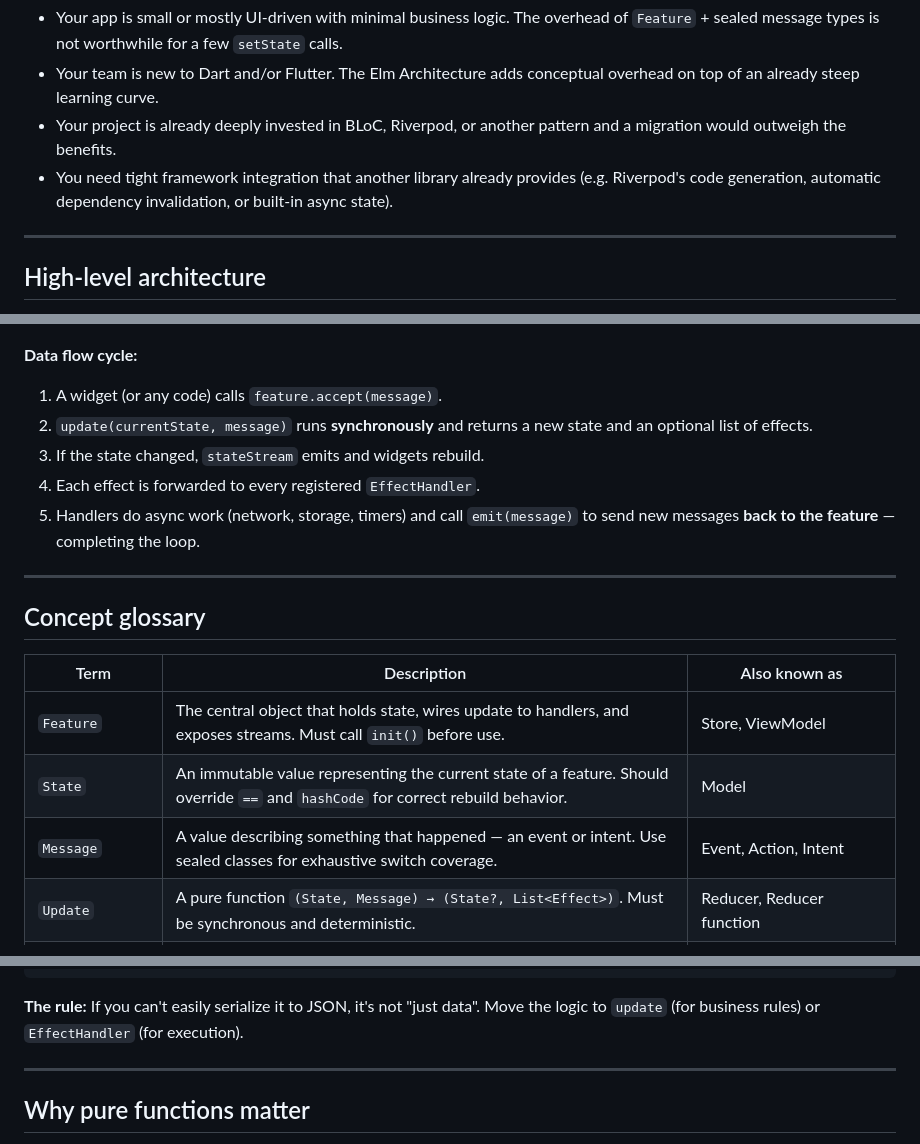
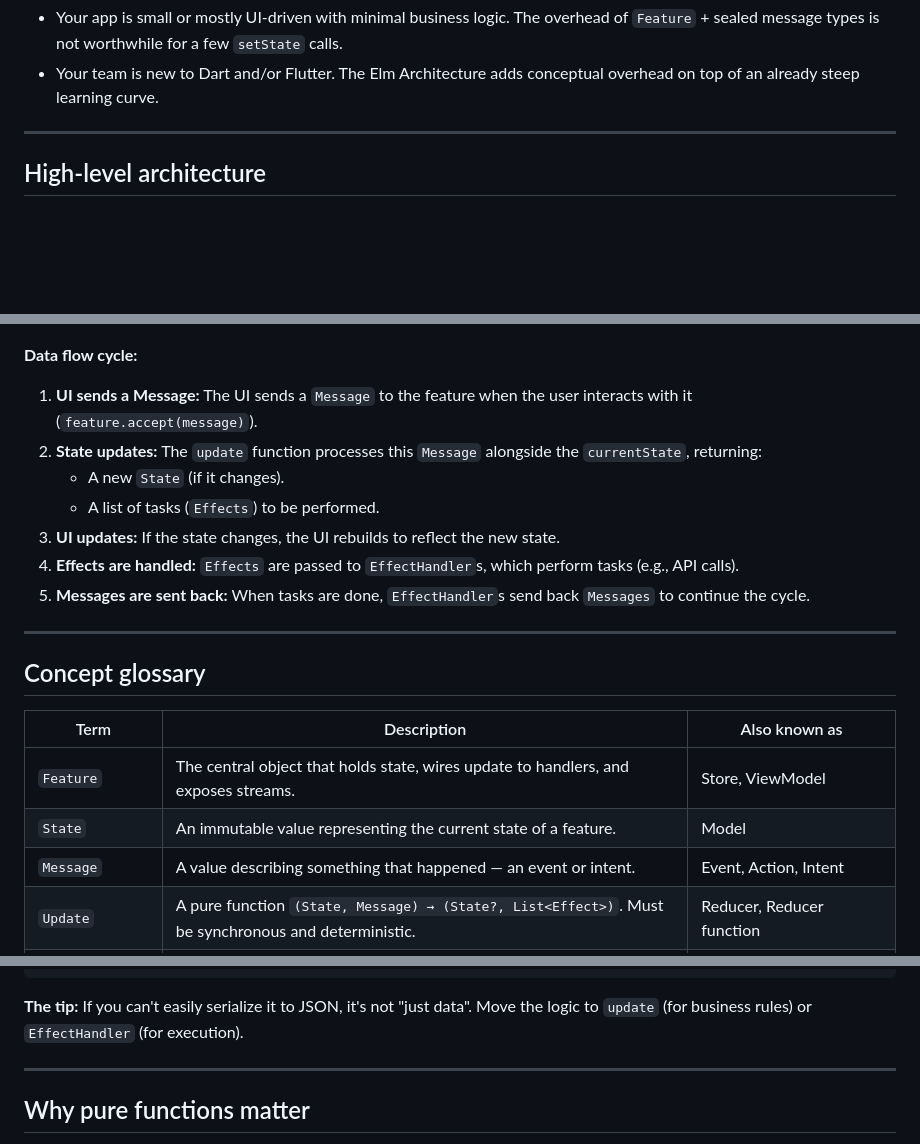
Before and after one commit to Vorkytaka/puer, a Markdown page: README.md, 3 parts joined by grey strips. GitHub-like rendering; blank space fills up the shorter version.

````diff
--- a/README.md
+++ b/README.md
@@ -52,8 +52,6 @@ A typical Flutter app depends on `puer` + `puer_flutter` at runtime, adds `puer_
 
 - Your app is small or mostly UI-driven with minimal business logic. The overhead of `Feature` + sealed message types is not worthwhile for a few `setState` calls.
 - Your team is new to Dart and/or Flutter. The Elm Architecture adds conceptual overhead on top of an already steep learning curve.
-- Your project is already deeply invested in BLoC, Riverpod, or another pattern and a migration would outweigh the benefits.
-- You need tight framework integration that another library already provides (e.g. Riverpod's code generation, automatic dependency invalidation, or built-in async state).
 
 ---
 
@@ -65,11 +63,13 @@ Every state change follows the same cycle:
 
 **Data flow cycle:**
 
-1. A widget (or any code) calls `feature.accept(message)`.
-2. `update(currentState, message)` runs **synchronously** and returns a new state and an optional list of effects.
-3. If the state changed, `stateStream` emits and widgets rebuild.
-4. Each effect is forwarded to every registered `EffectHandler`.
-5. Handlers do async work (network, storage, timers) and call `emit(message)` to send new messages **back to the feature** — completing the loop.
+1. **UI sends a Message:** The UI sends a `Message` to the feature when the user interacts with it (`feature.accept(message)`).
+2. **State updates:** The `update` function processes this `Message` alongside the `currentState`, returning:
+   - A new `State` (if it changes).
+   - A list of tasks (`Effects`) to be performed.
+3. **UI updates:** If the state changes, the UI rebuilds to reflect the new state.
+4. **Effects are handled:** `Effects` are passed to `EffectHandler`s, which perform tasks (e.g., API calls).
+5. **Messages are sent back:** When tasks are done, `EffectHandler`s send back `Messages` to continue the cycle.
 
 ---
 
@@ -77,9 +77,9 @@ Every state change follows the same cycle:
 
 | Term | Description | Also known as |
 |---|---|---|
-| `Feature` | The central object that holds state, wires update to handlers, and exposes streams. Must call `init()` before use. | Store, ViewModel |
-| `State` | An immutable value representing the current state of a feature. Should override `==` and `hashCode` for correct rebuild behavior. | Model |
-| `Message` | A value describing something that happened — an event or intent. Use sealed classes for exhaustive switch coverage. | Event, Action, Intent |
+| `Feature` | The central object that holds state, wires update to handlers, and exposes streams. | Store, ViewModel |
+| `State` | An immutable value representing the current state of a feature. | Model |
+| `Message` | A value describing something that happened — an event or intent. | Event, Action, Intent |
 | `Update` | A pure function `(State, Message) → (State?, List<Effect>)`. Must be synchronous and deterministic. | Reducer, Reducer function |
 | `Effect` | A plain data value that describes a side effect to be performed. Contains no logic, only data. | Command, SideEffect |
 | `EffectHandler` | An object that receives an `Effect`, performs async work, and optionally emits new messages. Should be "stupid" — no business logic. | Middleware, Executor, Command handler |
@@ -192,7 +192,7 @@ final class AuthenticateUser extends AuthEffect {
 }
 ```
 
-**The rule:** If you can't easily serialize it to JSON, it's not "just data". Move the logic to `update` (for business rules) or `EffectHandler` (for execution).
+**The tip:** If you can't easily serialize it to JSON, it's not "just data". Move the logic to `update` (for business rules) or `EffectHandler` (for execution).
 
 ---
 
````
Also changed, not shown: other parts of README.md (+5 -2 lines).
